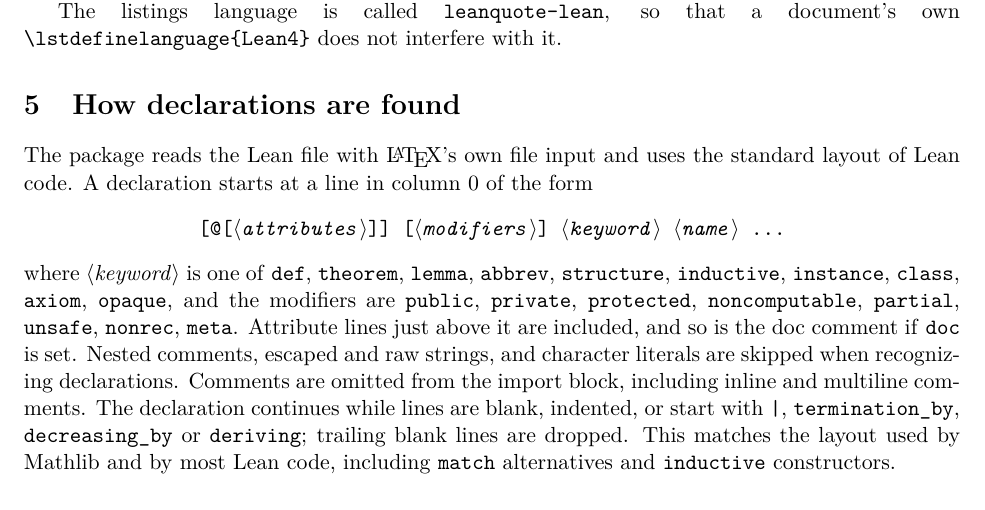
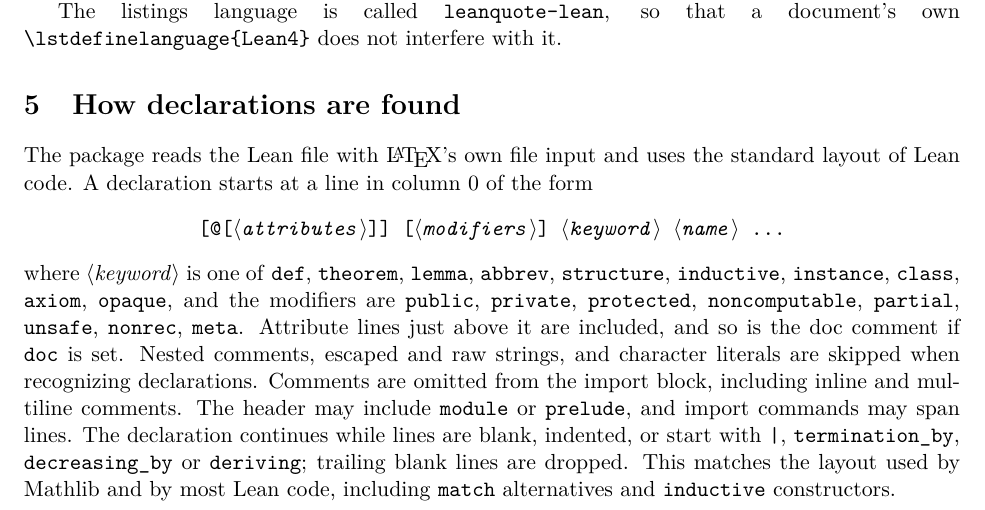
Before and after one commit to slef/leanquote, a LaTeX paper (doc/leanquote-doc.tex, which reads latex/leanquote.sty): part of page 4 of 9, cut so that both start at the same text. Compiled offline with pdfLaTeX.

Commit message:
Handle split import headers and scope Unicode listing hooks

```diff
--- a/doc/leanquote-doc.tex
+++ b/doc/leanquote-doc.tex
@@ -250,6 +250,7 @@ where \meta{keyword} is one of \texttt{def}, \texttt{theorem}, \texttt{lemma}, \
 Attribute lines just above it are included, and so is the doc comment if \opt{doc} is set.
 Nested comments, escaped and raw strings, and character literals are skipped when recognizing
 declarations. Comments are omitted from the import block, including inline and multiline comments.
+The header may include \texttt{module} or \texttt{prelude}, and import commands may span lines.
 The declaration continues while lines are blank, indented, or start with \texttt{|},
 \texttt{termination\_by}, \texttt{decreasing\_by} or \texttt{deriving}; trailing blank lines are
 dropped. This matches the layout used by Mathlib and by most Lean code, including
--- a/latex/leanquote.sty
+++ b/latex/leanquote.sty
@@ -809,27 +809,41 @@
 % ---------------------------------------------------------------- the import block
 % Skip nested comments throughout the header. Emit comment-free source slices so
 % comments spanning command lines cannot leave an orphan opener or closer.
+\bool_new:N \l__leanquote_import_pending_bool
 \cs_new_protected:Npn \__leanquote_import_line:n #1
   {
     \str_set:Nn \l__leanquote_line_str {#1}
     \__leanquote_lex:N \l__leanquote_line_str
     \regex_match:nVTF
-      { \A \s* (?: module \s* \Z | (?:(?:public|private|meta) \s+)* import \s+ \S ) }
+      { \A \s* (?: (?:module|prelude) \s* \Z | (?:(?:public|private|meta) \s+)* import (?:\s|\Z) ) }
       \l__leanquote_code_str
       {
         \bool_set_true:N \l__leanquote_found_bool
         \tl_set:NV \l_tmpa_tl \l__leanquote_code_str
         \tl_trim_spaces:N \l_tmpa_tl
         \seq_put_right:NV \l__leanquote_buf_seq \l_tmpa_tl
+        \regex_match:nVTF { import \s* \Z } \l__leanquote_code_str
+          { \bool_set_true:N \l__leanquote_import_pending_bool }
+          { \bool_set_false:N \l__leanquote_import_pending_bool }
       }
       {
         \regex_match:nVF { \A \s* \Z } \l__leanquote_code_str
-          { \ior_map_break: }
+          {
+            \bool_if:NTF \l__leanquote_import_pending_bool
+              {
+                \tl_set:NV \l_tmpa_tl \l__leanquote_code_str
+                \tl_trim_spaces:N \l_tmpa_tl
+                \seq_put_right:NV \l__leanquote_buf_seq \l_tmpa_tl
+                \bool_set_false:N \l__leanquote_import_pending_bool
+              }
+              { \ior_map_break: }
+          }
       }
   }
 \cs_new_protected:Npn \__leanquote_imports:n #1
   {% #1 = .lean file, or export (its @@src lines)
     \bool_set_false:N \l__leanquote_found_bool
+    \bool_set_false:N \l__leanquote_import_pending_bool
     \__leanquote_lex_reset:
     \int_set:Nn \l__leanquote_matches_int { 1 }
     \ior_open:Nn \g__leanquote_ior {#1}
@@ -1334,6 +1348,7 @@
 % A word right after a dot is part of a qualified name (Mathlib.MeasureTheory.Measure, x.Set):
 % it is not colored as a keyword, type or tactic. The head of a name (Set in Set.univ) still is.
 \lst@Key{leanquotenodot}{false}[t]{\lstKV@SetIf{#1}\lst@ifleanquotenodot}
+\lst@Key{leanquoteunicode}{false}[t]{\lstKV@SetIf{#1}\lst@ifleanquoteunicode}
 \lst@AddToHook{Output}{%
   \lst@ifleanquotenodot
     \ifx\lst@lastother.%
@@ -1467,8 +1482,13 @@
         \clist_gput_right:Ne \g__leanquote_unicode_clist { \int_eval:n { `#1 } }
       }
     \use:c { leanquote@table }
-    \lst@AddToHook { SelectCharTable }
-      { \clist_map_inline:Nn \g__leanquote_unicode_clist { \char_set_catcode_active:n {##1} } }
+    \cs_new_protected:Npn \__leanquote_unicode_activate:
+      {
+        \lst@ifleanquoteunicode
+          \clist_map_inline:Nn \g__leanquote_unicode_clist { \char_set_catcode_active:n {##1} }
+        \fi
+      }
+    \lst@AddToHook { SelectCharTable } { \__leanquote_unicode_activate: }
   }
   {
     \cs_set:cpn { leanquote@pair } #1#2 { \exp_not:n { {#1} { {$#2$} } 1 } }
@@ -1478,7 +1498,7 @@
   {
     \exp_not:N \lstdefinestyle { leanquote }
       {
-        \exp_not:n {language=leanquote-lean, leanquotenodot, basicstyle=\ttfamily\small, columns=fullflexible,
+        \exp_not:n {language=leanquote-lean, leanquotenodot, leanquoteunicode, basicstyle=\ttfamily\small, columns=fullflexible,
   keepspaces=true, showstringspaces=false, extendedchars=false, upquote=true,
   keywordstyle=\bfseries\color{leanquotekeyword}, keywordstyle=[2]\color{leanquotetype},
   keywordstyle=[3]\color{leanquotetactic}, keywordstyle=[4]\bfseries\color{red!75!black},
```
Also changed, not shown: CTAN-UPLOAD.md (+1 -1 lines), README.md, 2 other files.
